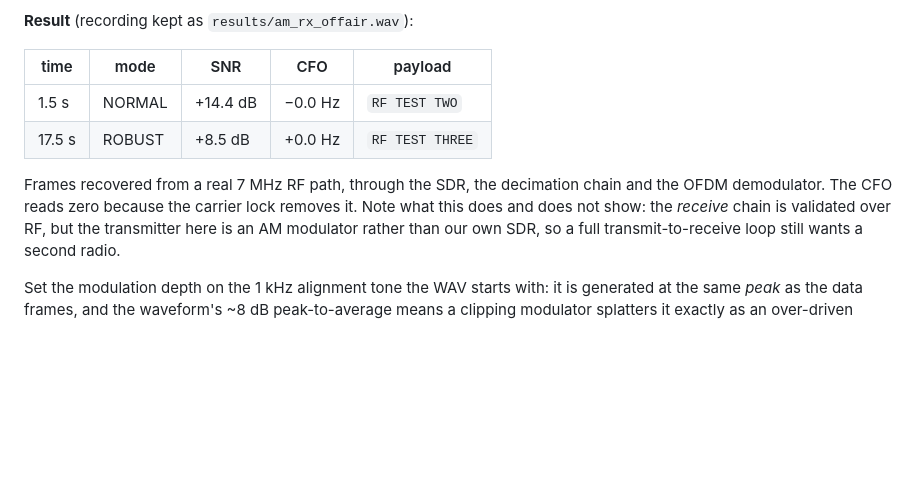
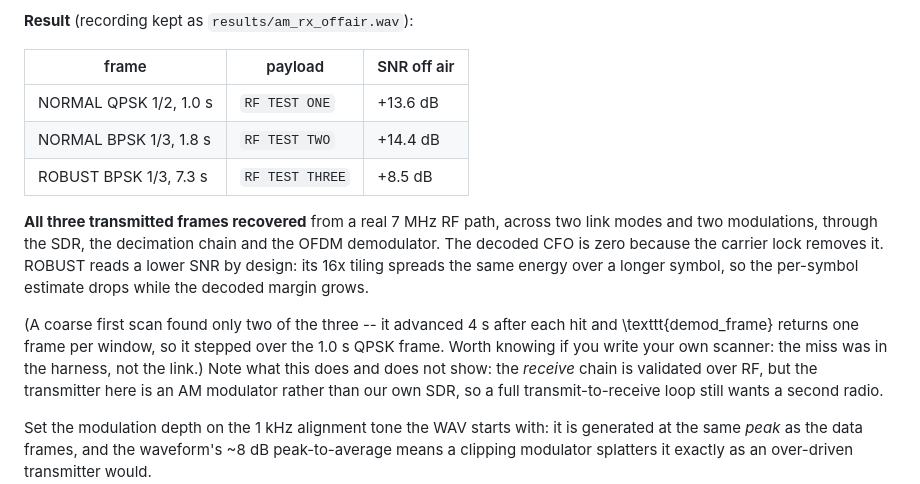
Before and after one commit to phoenix367/ham_ofdm_transceiver, a Markdown page: demoapp/README.md, the part around the change. Drawn GitHub-style; blank space fills up the shorter version.

Commit message:
Correct the off-air result: all three frames decoded, not two
A finer scan of the same recording recovers every transmitted payload:

  NORMAL QPSK 1/2, 1.0 s   RF TEST ONE    +13.6 dB
  NORMAL BPSK 1/3, 1.8 s   RF TEST TWO    +14.4 dB
  ROBUST BPSK 1/3, 7.3 s   RF TEST THREE   +8.5 dB

so the RF link delivered 100 % of what was sent, across two link modes
and two modulations. The earlier count of two was a limitation of the
scanner -- it advanced 4 s after each hit and demod_frame returns one
frame per window, so it stepped over the 1.0 s QPSK frame.

Co-Authored-By: Claude Opus 5 (1M context) <noreply@anthropic.com>

```diff
--- a/demoapp/README.md
+++ b/demoapp/README.md
@@ -236,14 +236,23 @@ irrelevant.
 
 **Result** (recording kept as `results/am_rx_offair.wav`):
 
-| time | mode | SNR | CFO | payload |
-|---|---|---|---|---|
-| 1.5 s | NORMAL | +14.4 dB | −0.0 Hz | `RF TEST TWO` |
-| 17.5 s | ROBUST | +8.5 dB | +0.0 Hz | `RF TEST THREE` |
+| frame | payload | SNR off air |
+|---|---|---|
+| NORMAL QPSK 1/2, 1.0 s | `RF TEST ONE` | +13.6 dB |
+| NORMAL BPSK 1/3, 1.8 s | `RF TEST TWO` | +14.4 dB |
+| ROBUST BPSK 1/3, 7.3 s | `RF TEST THREE` | +8.5 dB |
 
-Frames recovered from a real 7 MHz RF path, through the SDR, the
-decimation chain and the OFDM demodulator. The CFO reads zero because
-the carrier lock removes it. Note what this does and does not show: the
+**All three transmitted frames recovered** from a real 7 MHz RF path,
+across two link modes and two modulations, through the SDR, the
+decimation chain and the OFDM demodulator. The decoded CFO is zero
+because the carrier lock removes it. ROBUST reads a lower SNR by
+design: its 16x tiling spreads the same energy over a longer symbol, so
+the per-symbol estimate drops while the decoded margin grows.
+
+(A coarse first scan found only two of the three -- it advanced 4 s
+after each hit and \texttt{demod\_frame} returns one frame per window,
+so it stepped over the 1.0 s QPSK frame. Worth knowing if you write
+your own scanner: the miss was in the harness, not the link.) Note what this does and does not show: the
 *receive* chain is validated over RF, but the transmitter here is an AM
 modulator rather than our own SDR, so a full transmit-to-receive loop
 still wants a second radio.
```
